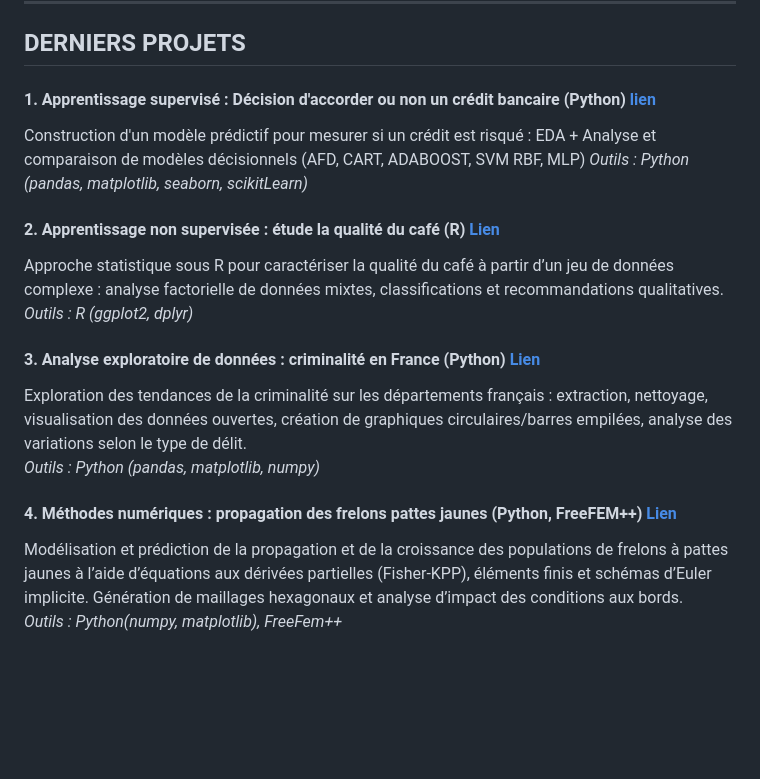
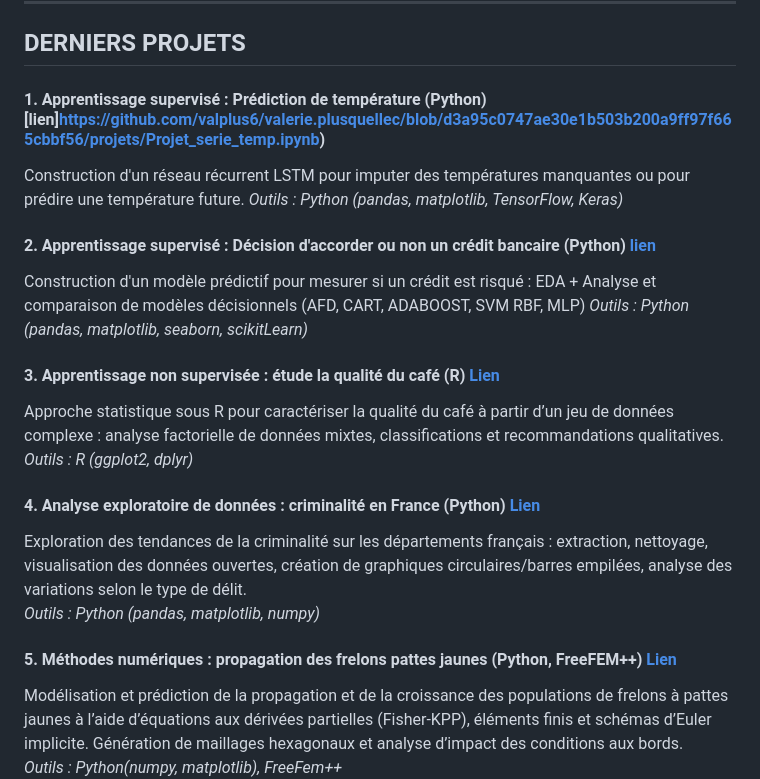
Before and after one commit to valplus6/valerie.plusquellec, a Markdown page: README.md, the part around the change. Drawn GitHub-style; blank space fills up the shorter version.

Commit message:
Update project list in README

```diff
--- a/README.md
+++ b/README.md
@@ -6,19 +6,23 @@ Je suis actuellement en 2e année de Master TRIED à Paris pour devenir Data Sci
 
 ## DERNIERS PROJETS
 
-#### 1. Apprentissage supervisé : Décision d'accorder ou non un crédit bancaire (Python) [lien](https://github.com/valplus6/valerie.plusquellec/blob/6284faab3de8cf0aa3d2856b58f92262285bc122/projets/RCP209_Projet_Plusquellec.pdf)
+#### 1. Apprentissage supervisé : Prédiction de température (Python) [lien]https://github.com/valplus6/valerie.plusquellec/blob/d3a95c0747ae30e1b503b200a9ff97f665cbbf56/projets/Projet_serie_temp.ipynb)
+Construction d'un réseau récurrent LSTM pour imputer des températures manquantes ou pour prédire une température future.
+*Outils : Python (pandas, matplotlib, TensorFlow, Keras)*
+
+#### 2. Apprentissage supervisé : Décision d'accorder ou non un crédit bancaire (Python) [lien](https://github.com/valplus6/valerie.plusquellec/blob/6284faab3de8cf0aa3d2856b58f92262285bc122/projets/RCP209_Projet_Plusquellec.pdf)
 Construction d'un modèle prédictif pour mesurer si un crédit est risqué : EDA + Analyse et comparaison de modèles décisionnels (AFD, CART, ADABOOST, SVM RBF, MLP)
 *Outils : Python (pandas, matplotlib, seaborn, scikitLearn)*
 
-#### 2. Apprentissage non supervisée : étude la qualité du café (R) [Lien](https://github.com/valplus6/valerie.plusquellec/blob/main/projets/qualite_cafe.pdf)
+#### 3. Apprentissage non supervisée : étude la qualité du café (R) [Lien](https://github.com/valplus6/valerie.plusquellec/blob/main/projets/qualite_cafe.pdf)
 Approche statistique sous R pour caractériser la qualité du café à partir d’un jeu de données complexe : analyse factorielle de données mixtes, classifications et recommandations qualitatives.
 *Outils : R (ggplot2, dplyr)*
 
-#### 3. Analyse exploratoire de données : criminalité en France (Python) [Lien](https://github.com/valplus6/valerie.plusquellec/blob/main/projets/criminalite.ipynb)
+#### 4. Analyse exploratoire de données : criminalité en France (Python) [Lien](https://github.com/valplus6/valerie.plusquellec/blob/main/projets/criminalite.ipynb)
 Exploration des tendances de la criminalité sur les départements français : extraction, nettoyage, visualisation des données ouvertes, création de graphiques circulaires/barres empilées, analyse des variations selon le type de délit.
 *Outils : Python (pandas, matplotlib, numpy)*
 
-#### 4. Méthodes numériques : propagation des frelons pattes jaunes (Python, FreeFEM++) [Lien](https://github.com/valplus6/valerie.plusquellec/blob/main/projets/propagation_frelons.ipynb)
+#### 5. Méthodes numériques : propagation des frelons pattes jaunes (Python, FreeFEM++) [Lien](https://github.com/valplus6/valerie.plusquellec/blob/main/projets/propagation_frelons.ipynb)
 Modélisation et prédiction de la propagation et de la croissance des populations de frelons à pattes jaunes à l’aide d’équations aux dérivées partielles (Fisher-KPP), éléments finis et schémas d’Euler implicite. Génération de maillages hexagonaux et analyse d’impact des conditions aux bords.
 *Outils : Python(numpy, matplotlib), FreeFem++*
 
```
